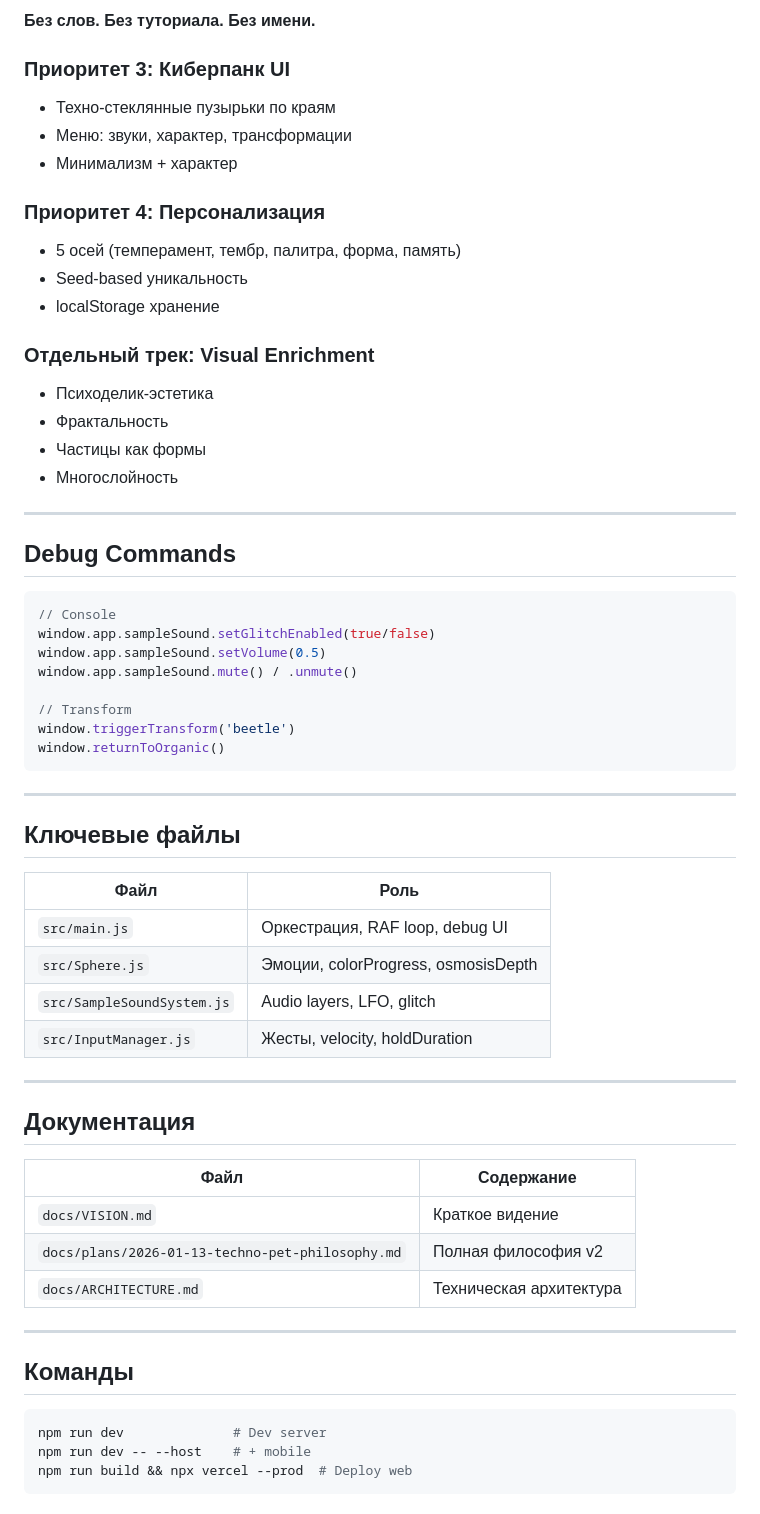
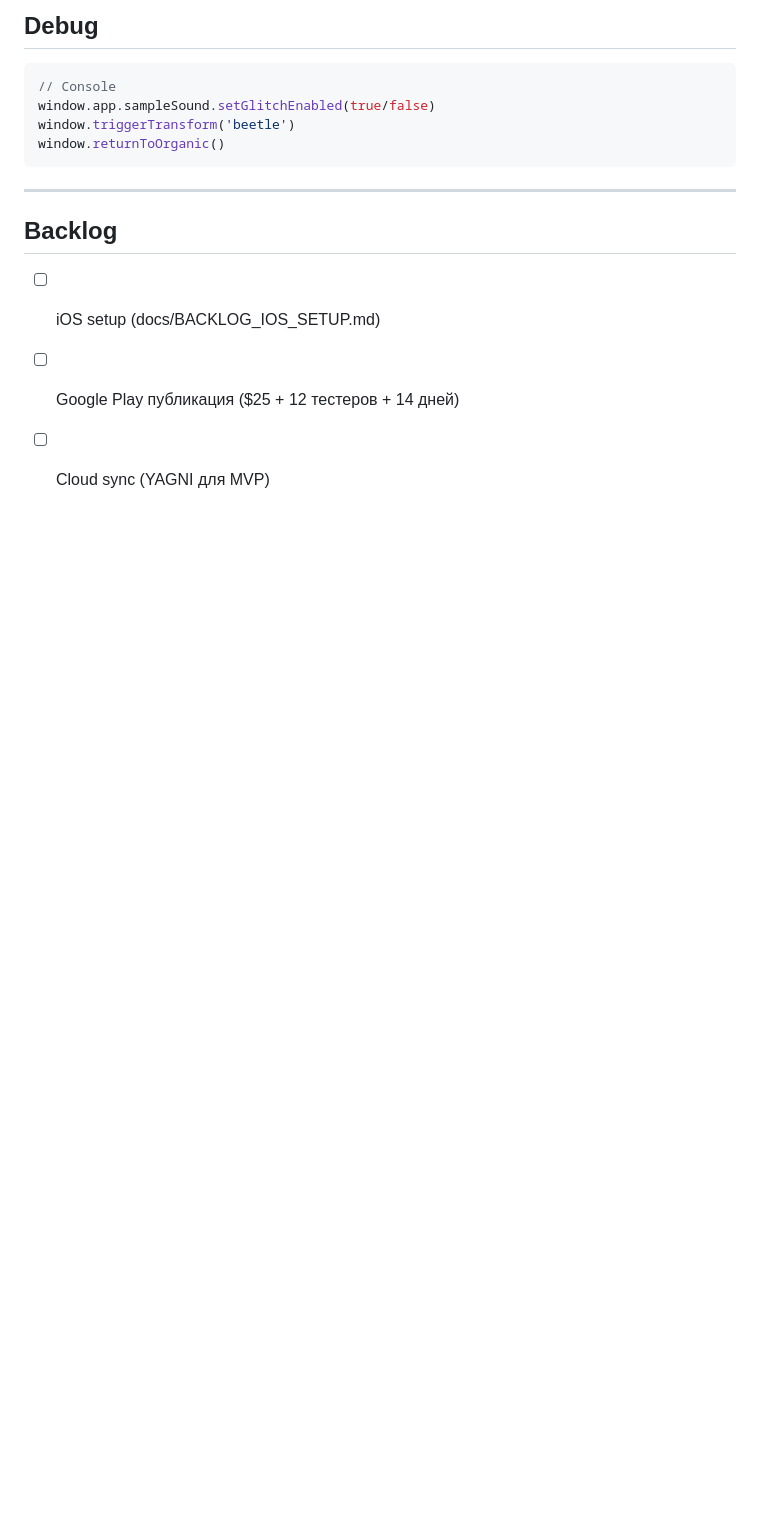
Before and after one commit to Humanji7/sphere-777, a Markdown page: docs/NEXT_SESSION.md, the part around one of its changes. GitHub-like rendering; blank space fills up the shorter version.

````diff
--- a/docs/NEXT_SESSION.md
+++ b/docs/NEXT_SESSION.md
@@ -72,63 +121,16 @@ npx cap add android
-**Без слов. Без туториала. Без имени.**
-
-### Приоритет 3: Киберпанк UI
-- Техно-стеклянные пузырьки по краям
-- Меню: звуки, характер, трансформации
-- Минимализм + характер
-
-### Приоритет 4: Персонализация
-- 5 осей (темперамент, тембр, палитра, форма, память)
-- Seed-based уникальность
-- localStorage хранение
-
-### Отдельный трек: Visual Enrichment
-- Психоделик-эстетика
-- Фрактальность
-- Частицы как формы
-- Многослойность
-
----
-
-## Debug Commands
+## Debug
 
 ```javascript
 // Console
 window.app.sampleSound.setGlitchEnabled(true/false)
-window.app.sampleSound.setVolume(0.5)
-window.app.sampleSound.mute() / .unmute()
-
-// Transform
 window.triggerTransform('beetle')
 window.returnToOrganic()
 ```
 
 ---
 
-## Ключевые файлы
+## Backlog
 
-| Файл | Роль |
-|------|------|
-| `src/main.js` | Оркестрация, RAF loop, debug UI |
-| `src/Sphere.js` | Эмоции, colorProgress, osmosisDepth |
-| `src/SampleSoundSystem.js` | Audio layers, LFO, glitch |
-| `src/InputManager.js` | Жесты, velocity, holdDuration |
-
----
-
-## Документация
-
-| Файл | Содержание |
-|------|------------|
-| `docs/VISION.md` | Краткое видение |
-| `docs/plans/2026-01-13-techno-pet-philosophy.md` | Полная философия v2 |
-| `docs/ARCHITECTURE.md` | Техническая архитектура |
-
----
-
-## Команды
-
-```bash
-npm run dev              # Dev server
-npm run dev -- --host    # + mobile
-npm run build && npx vercel --prod  # Deploy web
-```
+- [ ] iOS setup (docs/BACKLOG_IOS_SETUP.md)
+- [ ] Google Play публикация ($25 + 12 тестеров + 14 дней)
+- [ ] Cloud sync (YAGNI для MVP)
````
Also changed, not shown: other parts of docs/NEXT_SESSION.md (+98 -49 lines).
